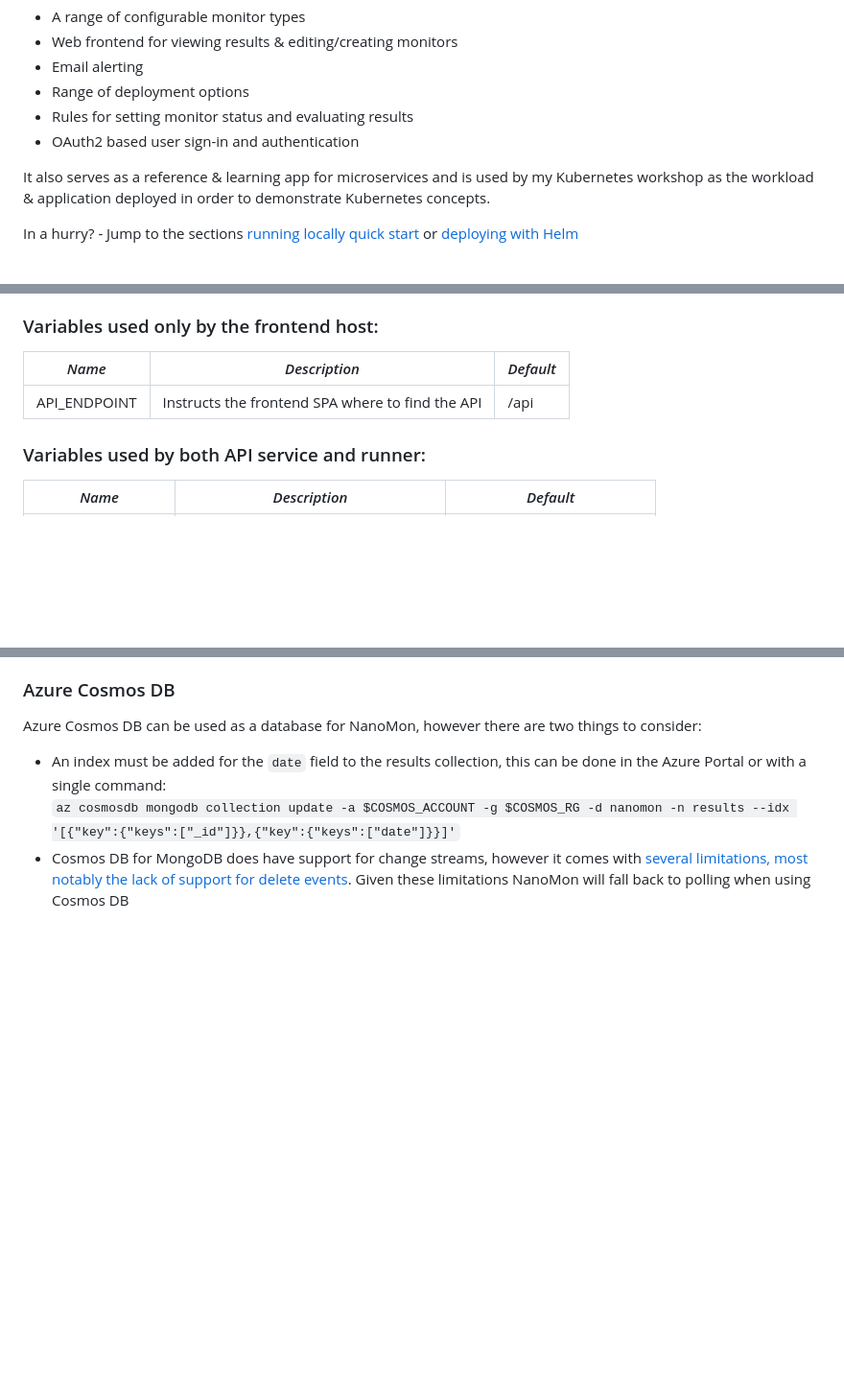
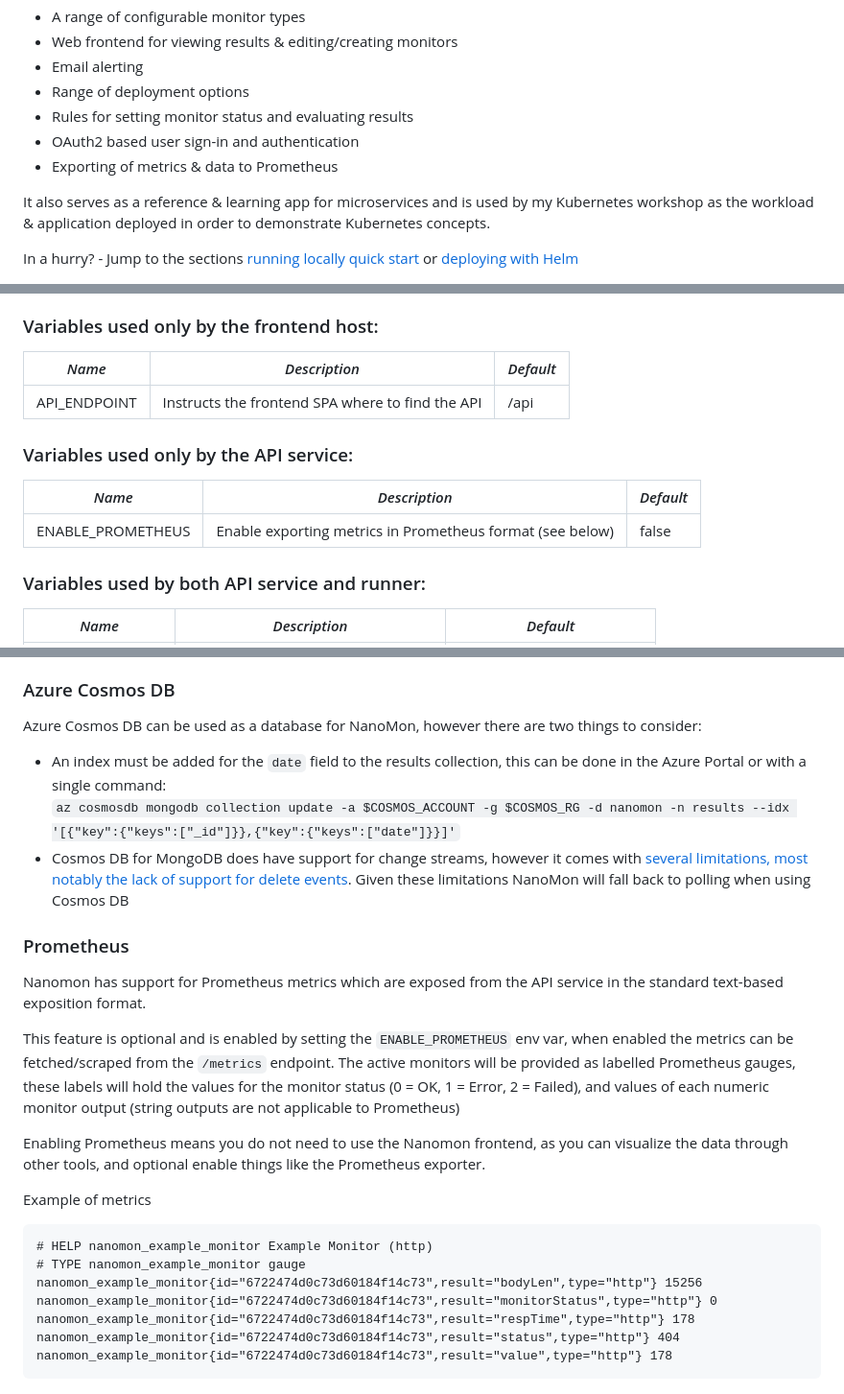
Before and after one commit to benc-uk/nanomon, a Markdown page: readme.md, 3 parts joined by grey strips. Shown at 96% size. Rendered like a GitHub page; blank space fills up the shorter version.

````diff
--- a/readme.md
+++ b/readme.md
@@ -8,6 +8,7 @@ NanoMon is a lightweight network and HTTP monitoring system, designed to be self
 - Range of deployment options
 - Rules for setting monitor status and evaluating results
 - OAuth2 based user sign-in and authentication
+- Exporting of metrics & data to Prometheus
 
 It also serves as a reference & learning app for microservices and is used by my Kubernetes workshop as the workload & application deployed in order to demonstrate Kubernetes concepts.
 
@@ -181,6 +182,12 @@ All three components (API, runner and frontend host) expect their configuration
 | ------------ | ------------------------------------------------ | --------- |
 | API_ENDPOINT | Instructs the frontend SPA where to find the API | /api      |
 
+### Variables used only by the API service:
+
+| _Name_            | _Description_                                             | _Default_ |
+| ----------------- | --------------------------------------------------------- | --------- |
+| ENABLE_PROMETHEUS | Enable exporting metrics in Prometheus format (see below) | false     |
+
 ### Variables used by both API service and runner:
 
 | _Name_        | _Description_                     | _Default_                 |
@@ -345,3 +352,23 @@ Azure Cosmos DB can be used as a database for NanoMon, however there are two thi
 - An index must be added for the `date` field to the results collection, this can be done in the Azure Portal or with a single command:
   `az cosmosdb mongodb collection update -a $COSMOS_ACCOUNT -g $COSMOS_RG -d nanomon -n results --idx '[{"key":{"keys":["_id"]}},{"key":{"keys":["date"]}}]'`
 - Cosmos DB for MongoDB does have support for change streams, however it comes with [several limitations, most notably the lack of support for delete events](https://learn.microsoft.com/en-us/azure/cosmos-db/mongodb/change-streams?tabs=javascript#current-limitations). Given these limitations NanoMon will fall back to polling when using Cosmos DB
+
+### Prometheus
+
+Nanomon has support for Prometheus metrics which are exposed from the API service in the standard text-based exposition format.
+
+This feature is optional and is enabled by setting the `ENABLE_PROMETHEUS` env var, when enabled the metrics can be fetched/scraped from the `/metrics` endpoint. The active monitors will be provided as labelled Prometheus gauges, these labels will hold the values for the monitor status (0 = OK, 1 = Error, 2 = Failed), and values of each numeric monitor output (string outputs are not applicable to Prometheus)
+
+Enabling Prometheus means you do not need to use the Nanomon frontend, as you can visualize the data through other tools, and optional enable things like the Prometheus exporter.
+
+Example of metrics
+
+```
+# HELP nanomon_example_monitor Example Monitor (http)
+# TYPE nanomon_example_monitor gauge
+nanomon_example_monitor{id="6722474d0c73d60184f14c73",result="bodyLen",type="http"} 15256
+nanomon_example_monitor{id="6722474d0c73d60184f14c73",result="monitorStatus",type="http"} 0
+nanomon_example_monitor{id="6722474d0c73d60184f14c73",result="respTime",type="http"} 178
+nanomon_example_monitor{id="6722474d0c73d60184f14c73",result="status",type="http"} 404
+nanomon_example_monitor{id="6722474d0c73d60184f14c73",result="value",type="http"} 178
+```
````
